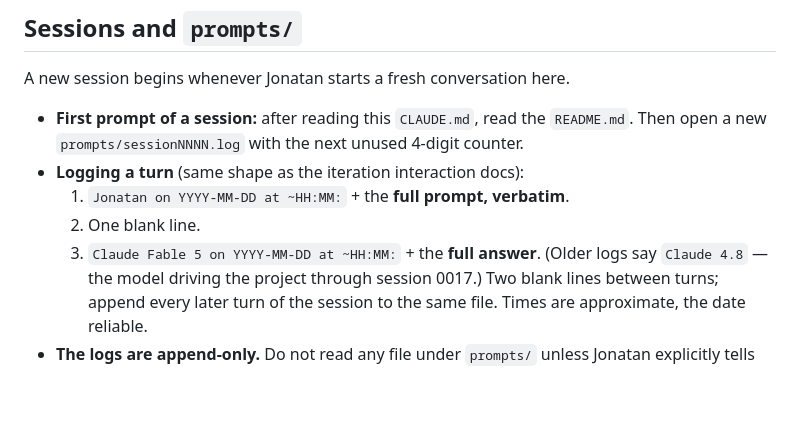
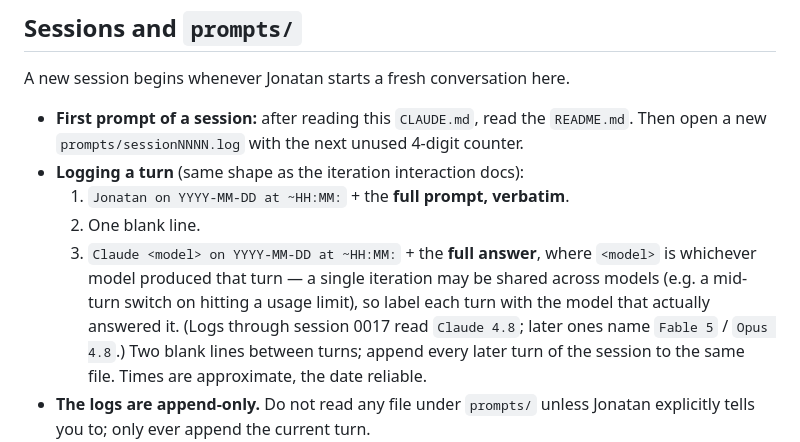
Before and after one commit to jonatanbarreiro/jonatanbb, a Markdown page: CLAUDE.md, the part around the change. GitHub-like rendering; blank space fills up the shorter version.

Commit message:
Model name no longer hardcoded in documentation.

```diff
--- a/CLAUDE.md
+++ b/CLAUDE.md
@@ -33,8 +33,11 @@ A new session begins whenever Jonatan starts a fresh conversation here.
 - **Logging a turn** (same shape as the iteration interaction docs):
   1. `Jonatan on YYYY-MM-DD at ~HH:MM:` + the **full prompt, verbatim**.
   2. One blank line.
-  3. `Claude Fable 5 on YYYY-MM-DD at ~HH:MM:` + the **full answer**. (Older logs
-     say `Claude 4.8` — the model driving the project through session 0017.)
+  3. `Claude <model> on YYYY-MM-DD at ~HH:MM:` + the **full answer**, where
+     `<model>` is whichever model produced that turn — a single iteration may be
+     shared across models (e.g. a mid-turn switch on hitting a usage limit), so
+     label each turn with the model that actually answered it. (Logs through
+     session 0017 read `Claude 4.8`; later ones name `Fable 5` / `Opus 4.8`.)
   Two blank lines between turns; append every later turn of the session to the same
   file. Times are approximate, the date reliable.
 - **The logs are append-only.** Do not read any file under `prompts/` unless Jonatan
```
